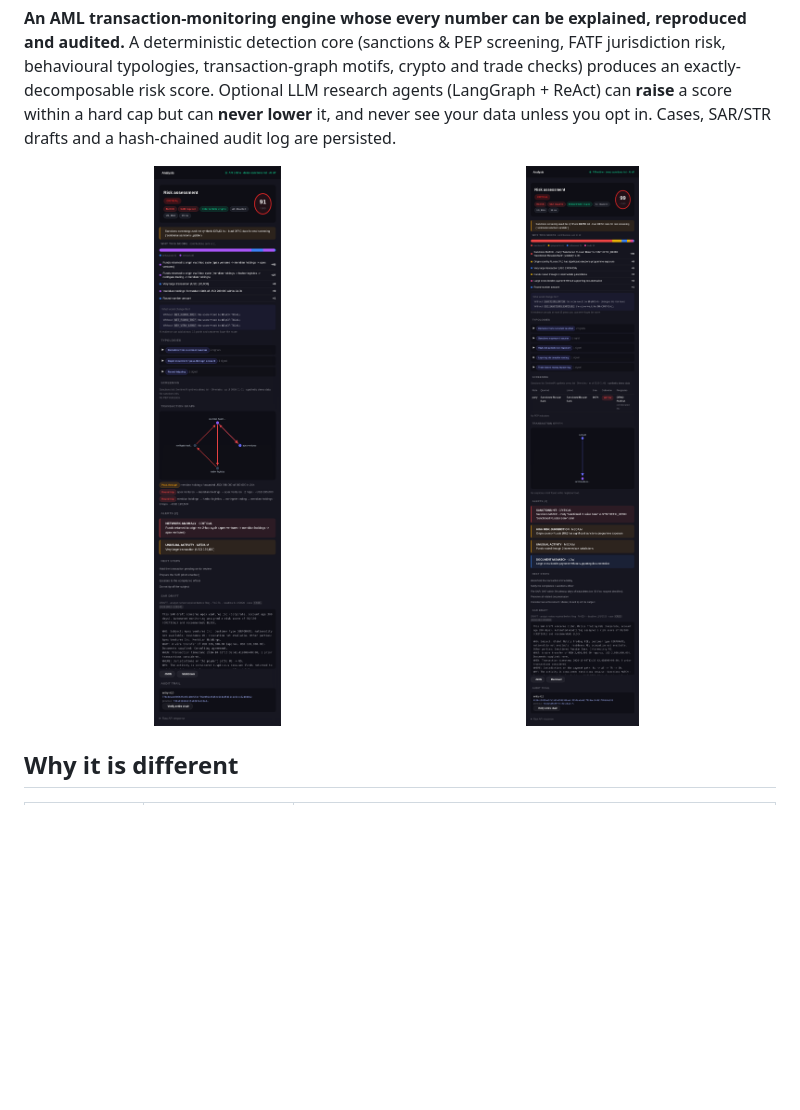
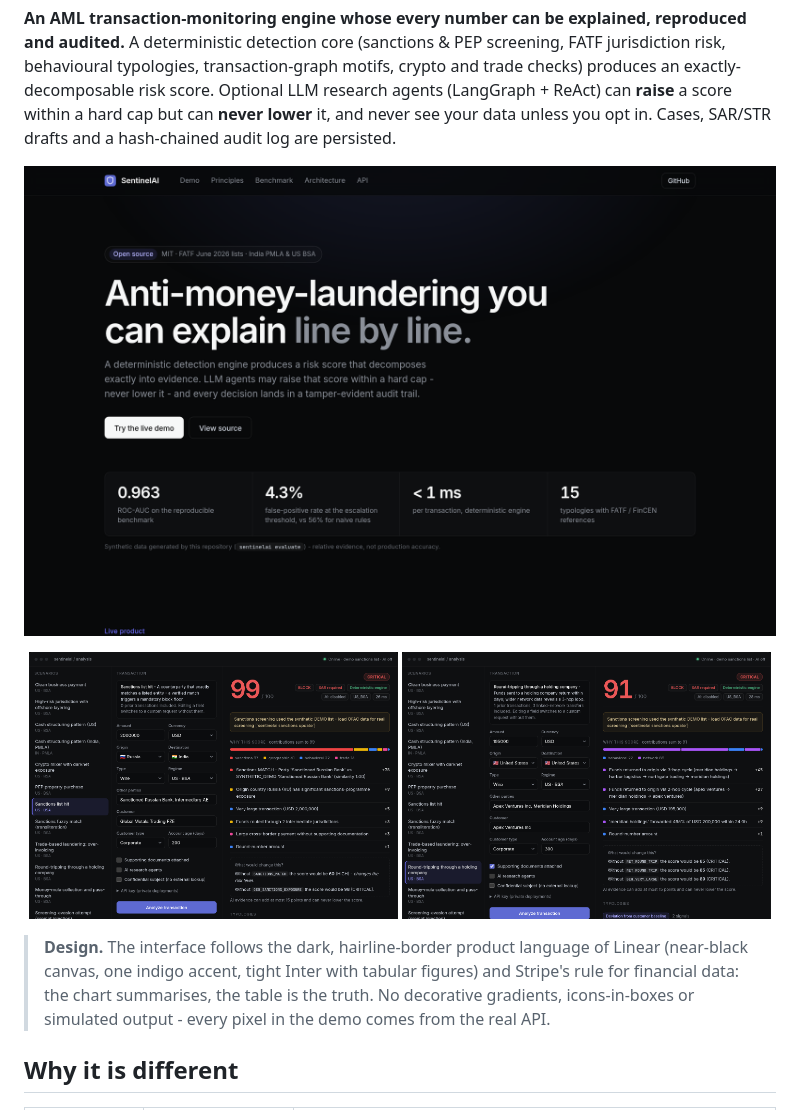
Before and after one commit to KUNALSHAWW/SentinelAI-AML, a Markdown page: README.md, the part around the change. Rendered like a GitHub page; pictures changed too: documentation/images/demo-round-trip.png, documentation/images/demo-sanctions.png, documentation/images/hero.png (added); blank space fills up the shorter version.

```diff
--- a/README.md
+++ b/README.md
@@ -10,7 +10,10 @@ transaction-graph motifs, crypto and trade checks) produces an exactly-decomposa
 agents (LangGraph + ReAct) can **raise** a score within a hard cap but can **never lower** it, and never see your data
 unless you opt in. Cases, SAR/STR drafts and a hash-chained audit log are persisted.
 
-<p align="center"><img src="documentation/images/demo-round-trip.png" width="48%"> <img src="documentation/images/demo-sanctions.png" width="48%"></p>
+<p align="center"><img src="documentation/images/hero.png" alt="SentinelAI landing page"></p>
+<p align="center"><img src="documentation/images/demo-sanctions.png" width="49%" alt="A verified sanctions match: score 99, exact waterfall, counterfactuals"> <img src="documentation/images/demo-round-trip.png" width="49%" alt="A round-trip through a holding company: graph motifs and the persisted audit entry"></p>
+
+> **Design.** The interface follows the dark, hairline-border product language of Linear (near-black canvas, one indigo accent, tight Inter with tabular figures) and Stripe's rule for financial data: the chart summarises, the table is the truth. No decorative gradients, icons-in-boxes or simulated output - every pixel in the demo comes from the real API.
 
 ## Why it is different
 
```
Also changed, not shown: 6 other files.
